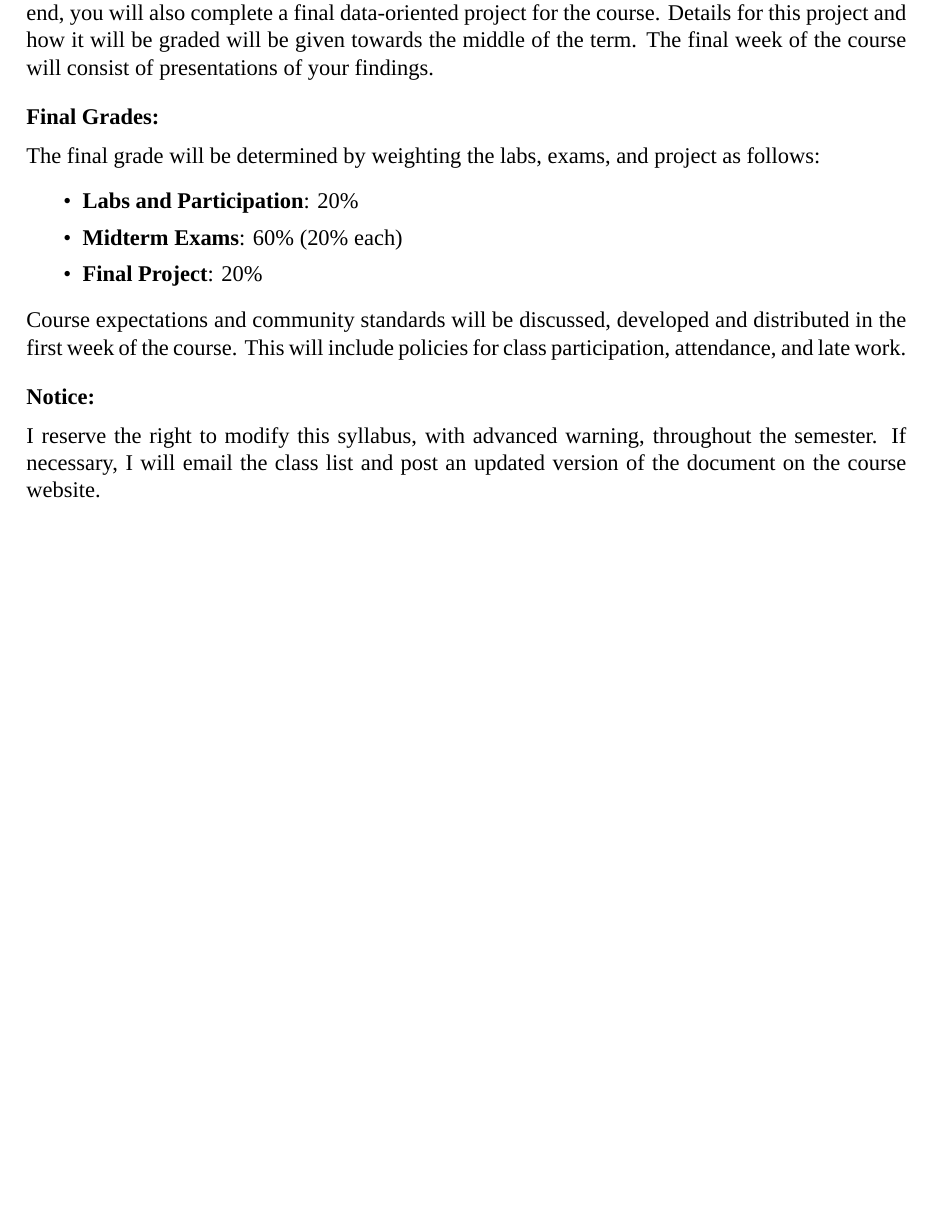
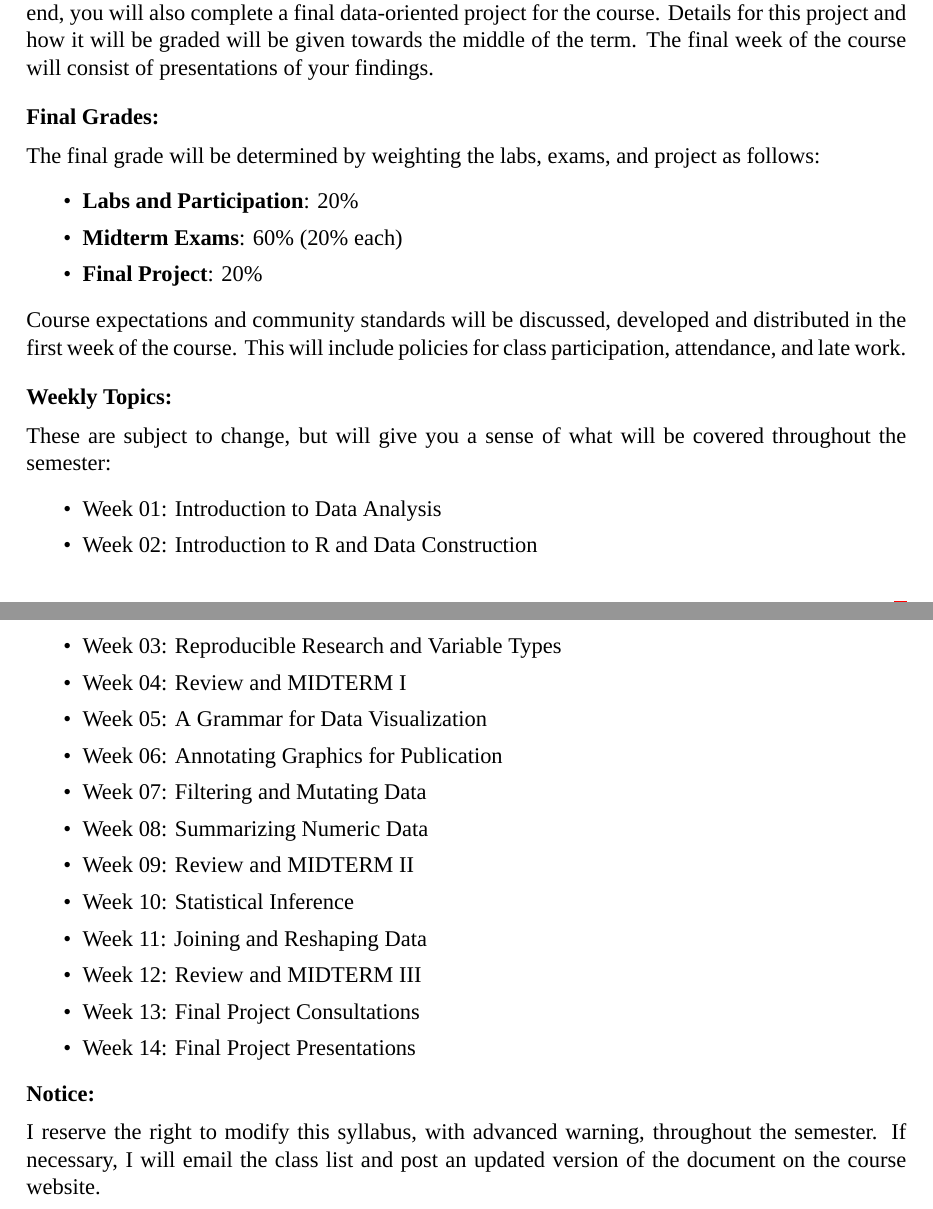
Before and after one commit to anhnguyendepocen/stat209-f18, a LaTeX document (assets/syllabus/STAT209_Syllabus.tex): part of page 2 of 2 before the commit and two parts of pages 2 and 3 of 3 after it, the two joined at a grey line, cut so that both start at the same text, the shorter picture padded with empty space. Compiled offline with XeLaTeX; a missing font is replaced by an installed copy or a similar font.

Commit message:
update notes

```diff
--- a/assets/syllabus/STAT209_Syllabus.tex
+++ b/assets/syllabus/STAT209_Syllabus.tex
@@ -162,11 +162,36 @@ class participation, attendance, and late work.
 
 \bigskip
 
+\textbf{Weekly Topics:} \vspace{6pt}
+
+These are subject to change, but will give you a sense of what will be covered
+throughout the semester:
+\begin{itemize}\setlength\itemsep{0em}
+\item Week 01: Introduction to Data Analysis % August 28, 30
+\item Week 02: Introduction to R and Data Construction % September 4, 6
+\item Week 03: Reproducible Research and Variable Types % September 11, 13
+\item Week 04: Review and MIDTERM I % September 18, 20
+\item Week 05: A Grammar for Data Visualization % September 25, 27
+\item Week 06: Annotating Graphics for Publication  % October 2, 4
+\item Week 07: Filtering and Mutating Data % October 9, 11
+\item Week 08: Summarizing Numeric Data  % October 16 (Fall Break), 18
+\item Week 09: Review and MIDTERM II % October 23, 25
+\item Week 10: Statistical Inference %  % October 30, November 1
+\item Week 11: Joining and Reshaping Data % November 6, 8
+\item Week 12: Review and MIDTERM III % November 13, 15
+%\item Week 13: Thanksgiving Break % November 20 (Thanksgiving)
+\item Week 13: Final Project Consultations % November 27, 29
+\item Week 14: Final Project Presentations % December 4, 6
+\end{itemize}
+
 \textbf{Notice:} \vspace{6pt}
 
 I reserve the right to modify this syllabus, with advanced warning, throughout
 the semester. If necessary, I will email the class list and post an updated
 version of the document on the course website.
+
+
+
 
 % %%%%%%%%%%%%%%%%%%%%%%%%%%%%%%%%%%%%%%%%%%%%%%%%%%%%%%%%%%%%%%%%%%%%%
 % \newpage
```
Also changed, not shown: assets/syllabus/STAT209_Syllabus.pdf.
